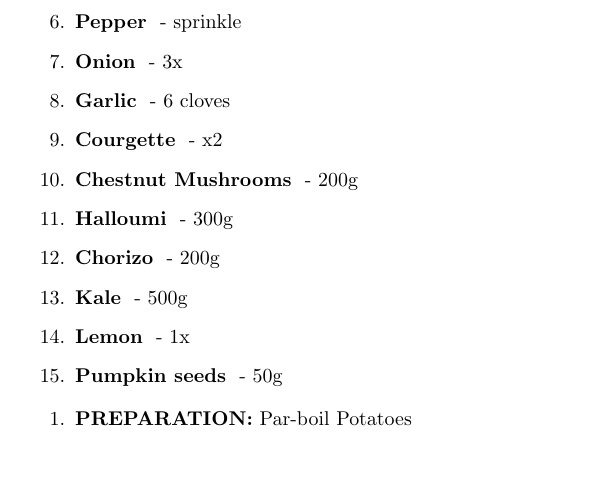
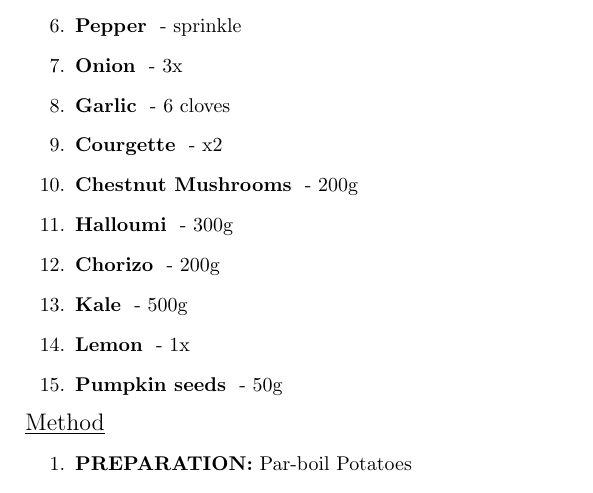
Before and after one commit to losowski/recipeBook, a LaTeX document (latex/recipebook.tex, which reads latex/ChickenChorizoKale/cooking.tex, latex/cookbookrecipe.sty): part of page 1 of 3, cut so that both start at the same text, the shorter picture padded with empty space. Compiled offline with pdfLaTeX.

Commit message:
Added method split

```diff
--- a/latex/ChickenChorizoKale/cooking.tex
+++ b/latex/ChickenChorizoKale/cooking.tex
@@ -1,6 +1,7 @@
 % Include shoppingList
 \input{ChickenChorizoKale/ingredients.tex}
 
+\MethodTitle
 % Cooking Instructions
 \begin{enumerate}
 \PreparationTitle{Par-boil Potatoes}
--- a/latex/cookbookrecipe.sty
+++ b/latex/cookbookrecipe.sty
@@ -60,6 +60,10 @@
 
 
 % -- Cooking.tex --
+% IngredientTitle
+\newcommand {\MethodTitle}[0] {
+	\raggedright{\underline{\large{Method}}}
+}
 % PreparationTitle
 \newcommand {\PreparationTitle}[1] {
 	% Check if we are already enumerated
```
